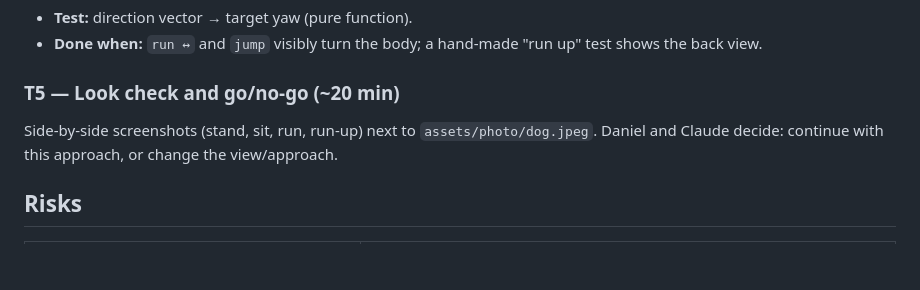
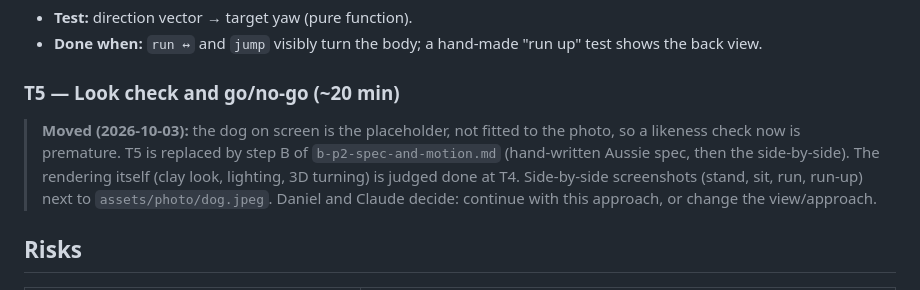
Before and after one commit to zorojuro12/zoomies, a Markdown page: docs/plans/b-p1-sdf-spike.md, the part around the change. GitHub-like rendering; blank space fills up the shorter version.

Commit message:
docs: b-p2 plan (dog spec, Aussie, own motion) and journal entry
Co-Authored-By: Claude Sonnet 5.5 <noreply@anthropic.com>

```diff
--- a/docs/plans/b-p1-sdf-spike.md
+++ b/docs/plans/b-p1-sdf-spike.md
@@ -34,6 +34,7 @@ Yaw follows the move direction (left/right ±25°, up the screen → turned away
 - **Done when:** `run ↔` and `jump` visibly turn the body; a hand-made "run up" test shows the back view.
 
 ### T5 — Look check and go/no-go (~20 min)
+> **Moved (2026-10-03):** the dog on screen is the placeholder, not fitted to the photo, so a likeness check now is premature. T5 is replaced by step B of `b-p2-spec-and-motion.md` (hand-written Aussie spec, then the side-by-side). The rendering itself (clay look, lighting, 3D turning) is judged done at T4.
 Side-by-side screenshots (stand, sit, run, run-up) next to `assets/photo/dog.jpeg`. Daniel and Claude decide: continue with this approach, or change the view/approach.
 
 ## Risks
```
Also changed, not shown: docs/plans/b-p2-spec-and-motion.md (added, +34 -0 lines), journal/2026-10-03_2152_daniel_dog-spec-plan.md (added, +24 -0 lines).
